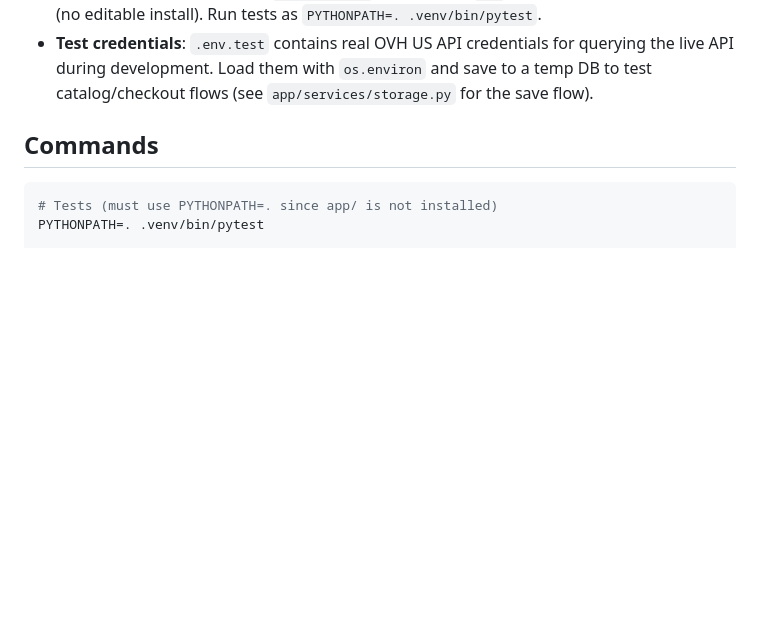
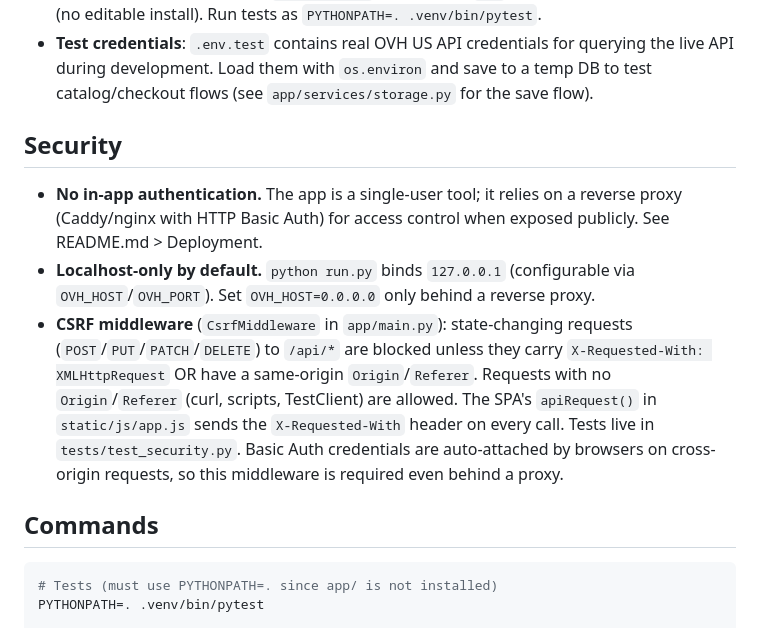
Before and after one commit to JuggyMcNutty/ecovibe, a Markdown page: AGENTS.md, the part around the change. GitHub-like rendering; blank space fills up the shorter version.

```diff
--- a/AGENTS.md
+++ b/AGENTS.md
@@ -23,6 +23,24 @@ OVH API. Python 3.10+, single-process, SQLite persistence.
   credentials for querying the live API during development. Load them
   with `os.environ` and save to a temp DB to test catalog/checkout
   flows (see `app/services/storage.py` for the save flow).
+
+## Security
+
+- **No in-app authentication.** The app is a single-user tool; it relies
+  on a reverse proxy (Caddy/nginx with HTTP Basic Auth) for access
+  control when exposed publicly. See README.md > Deployment.
+- **Localhost-only by default.** `python run.py` binds `127.0.0.1`
+  (configurable via `OVH_HOST`/`OVH_PORT`). Set `OVH_HOST=0.0.0.0`
+  only behind a reverse proxy.
+- **CSRF middleware** (`CsrfMiddleware` in `app/main.py`): state-changing
+  requests (`POST`/`PUT`/`PATCH`/`DELETE`) to `/api/*` are blocked unless
+  they carry `X-Requested-With: XMLHttpRequest` OR have a same-origin
+  `Origin`/`Referer`. Requests with no `Origin`/`Referer` (curl, scripts,
+  TestClient) are allowed. The SPA's `apiRequest()` in `static/js/app.js`
+  sends the `X-Requested-With` header on every call. Tests live in
+  `tests/test_security.py`. Basic Auth credentials are auto-attached by
+  browsers on cross-origin requests, so this middleware is required even
+  behind a proxy.
 
 ## Commands
 
```
Also changed, not shown: README.md (+59 -0 lines).
